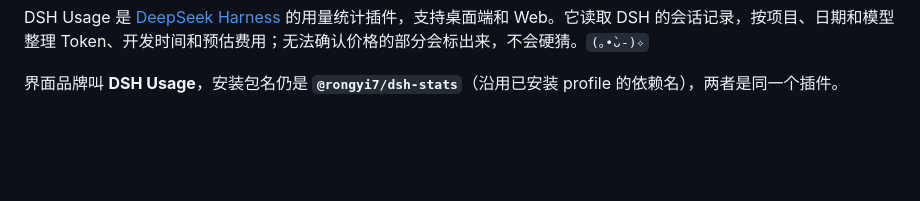
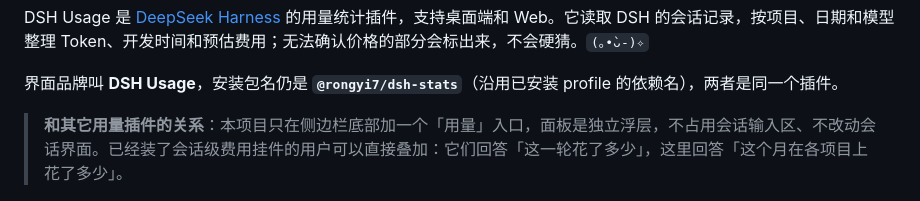
Before and after one commit to rongyishuaige7/dsh-stats, a Markdown page: README.md, the part around the change. Rendered like a GitHub page; blank space fills up the shorter version.

Commit message:
docs(readme): note the sidebar-only surface so usage widgets can coexist

```diff
--- a/README.md
+++ b/README.md
@@ -16,6 +16,8 @@
 DSH Usage 是 [DeepSeek Harness](https://github.com/deepseek-ai/deepseek-harness) 的用量统计插件，支持桌面端和 Web。它读取 DSH 的会话记录，按项目、日期和模型整理 Token、开发时间和预估费用；无法确认价格的部分会标出来，不会硬猜。`(｡•̀ᴗ-)✧`
 
 界面品牌叫 **DSH Usage**，安装包名仍是 **`@rongyi7/dsh-stats`**（沿用已安装 profile 的依赖名），两者是同一个插件。
+
+> **和其它用量插件的关系**：本项目只在侧边栏底部加一个「用量」入口，面板是独立浮层，不占用会话输入区、不改动会话界面。已经装了会话级费用挂件的用户可以直接叠加：它们回答「这一轮花了多少」，这里回答「这个月在各项目上花了多少」。
 
 <p align="center">
   <a href="https://github.com/rongyishuaige7/dsh-stats/blob/main/docs/images/overview.png"><img src="https://raw.githubusercontent.com/rongyishuaige7/dsh-stats/main/docs/images/hero-overview.png" alt="浅色模式的项目总览：预估费用、Token 构成与项目表" width="100%"></a>
```
